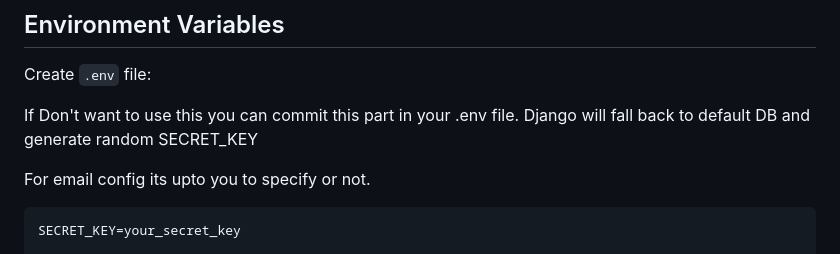
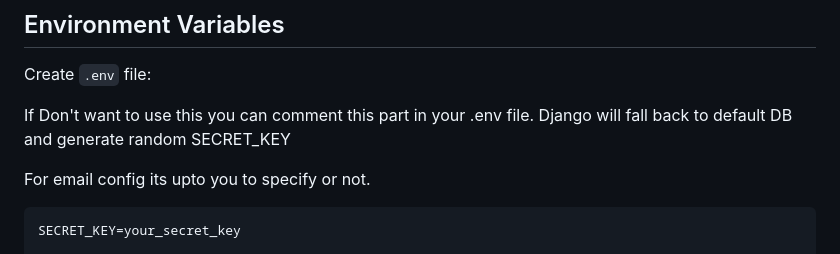
Before and after one commit to Onkar731/ORE-Onkar-Real-Estate, a Markdown page: README.md, the part around the change. Rendered like a GitHub page.

Commit message:
Fix typo in README regarding .env file usage

```diff
--- a/README.md
+++ b/README.md
@@ -131,7 +131,7 @@ python manage.py runserver
 
 Create `.env` file:
 
-If Don't want to use this you can commit this part in your .env file. Django will fall back to default DB and generate random SECRET_KEY
+If Don't want to use this you can comment this part in your .env file. Django will fall back to default DB and generate random SECRET_KEY
 
 For email config its upto you to specify or not.
 
```
